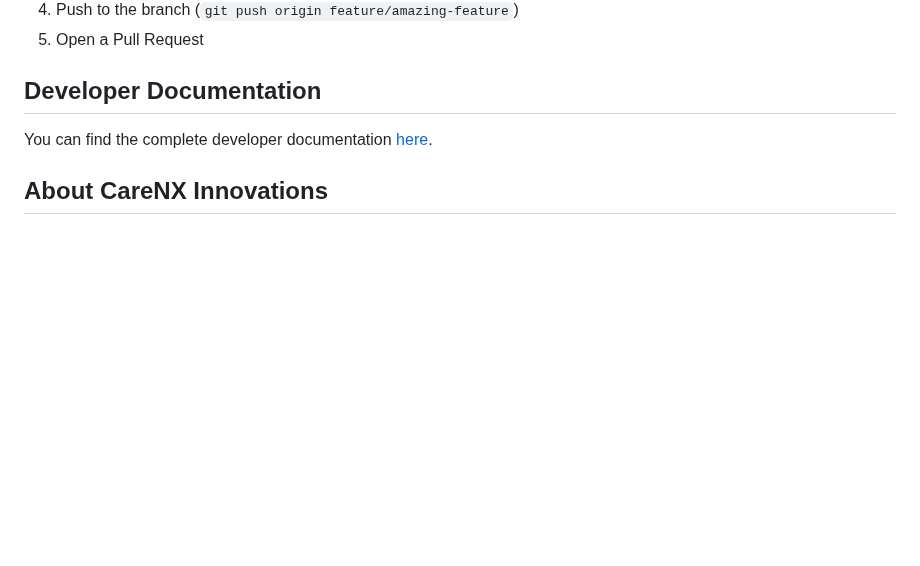
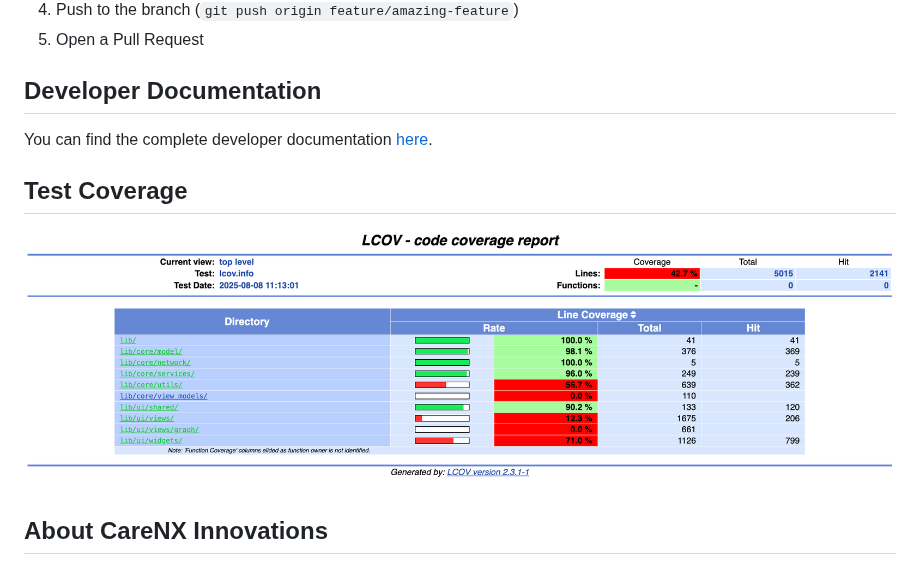
Before and after one commit to CareNX-Innovations-Pvt-Ltd/fetosense_remote_flutter, a Markdown page: README.md, the part around the change. Rendered like a GitHub page; pictures changed too: assets/remote.png (added); blank space fills up the shorter version.

Commit message:
screenshot added

```diff
--- a/README.md
+++ b/README.md
@@ -101,6 +101,10 @@ lib/
 
 You can find the complete developer documentation [here](https://carenx-innovations-pvt-ltd.github.io/fetosense_remote_flutter/).
 
+## Test Coverage
+![App Logo](assets/remote.png)
+
+
 ## About CareNX Innovations
 
 CareNX Innovations is a healthcare technology company focused on developing innovative solutions for maternal and fetal healthcare. The Fetosense device and companion applications are designed to improve access to quality healthcare for expectant mothers, especially in remote and underserved areas.
```
